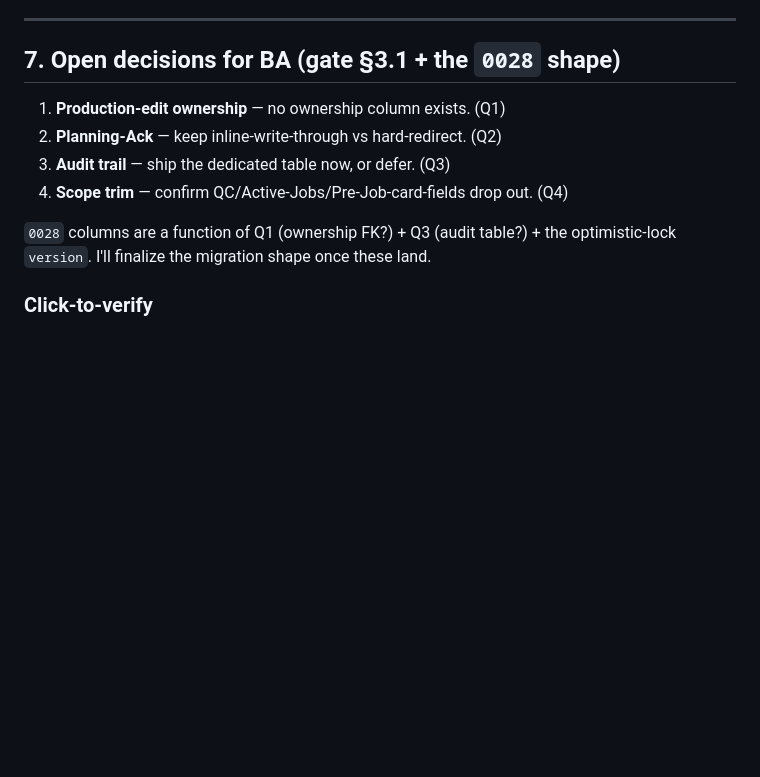
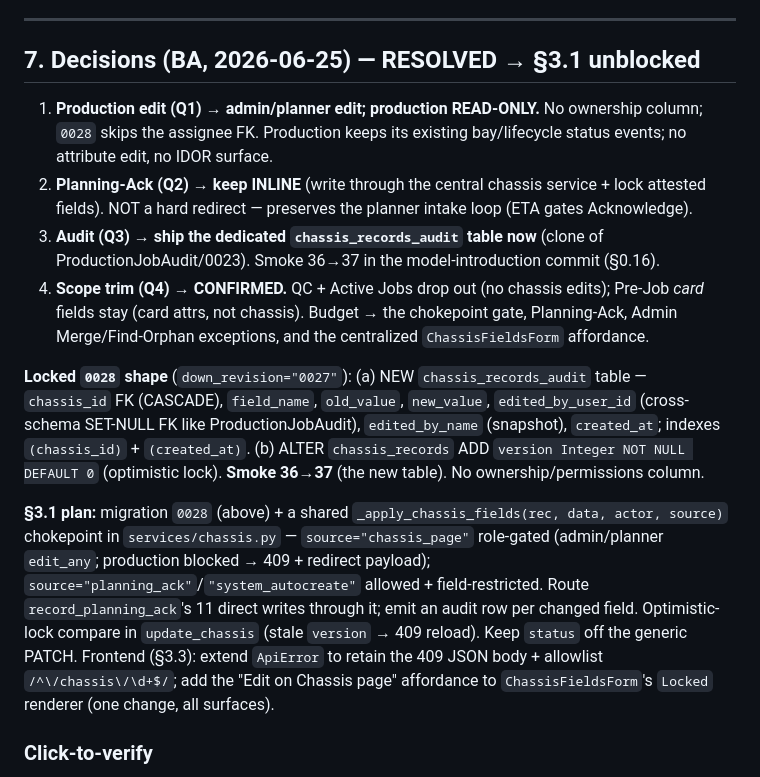
Before and after one commit to mickeyger/icb-platform, a Markdown page: docs/audit/v4_36_5_S3_0_chassis_lifecycle_refactor_discovery.md, the part around the change. Rendered like a GitHub page; blank space fills up the shorter version.

Commit message:
v4.36.5 §3.0: BA decisions resolved → 0028 shape locked, §3.1 unblocked
Q1 admin/planner-edit + production READ-ONLY (no ownership column); Q2 Planning-Ack stays
INLINE (write-through central service, not hard-redirect); Q3 ship dedicated chassis_records_audit
table (smoke 36→37); Q4 scope trim confirmed (QC + Active Jobs out, Pre-Job card fields stay).

Locked 0028 (down_revision=0027): new chassis_records_audit table + chassis_records.version
(optimistic lock). Gate at the update_chassis service chokepoint via a source flag, not router 409.

Co-Authored-By: Claude Opus 4.8 <noreply@anthropic.com>

```diff
--- a/docs/audit/v4_36_5_S3_0_chassis_lifecycle_refactor_discovery.md
+++ b/docs/audit/v4_36_5_S3_0_chassis_lifecycle_refactor_discovery.md
@@ -80,14 +80,16 @@ Service-layer role filter as a **code constant** (`services/visual_integrity.py:
 
 ---
 
-## 7. Open decisions for BA (gate §3.1 + the `0028` shape)
+## 7. Decisions (BA, 2026-06-25) — RESOLVED → §3.1 unblocked
 
-1. **Production-edit ownership** — no ownership column exists. (Q1)
-2. **Planning-Ack** — keep inline-write-through vs hard-redirect. (Q2)
-3. **Audit trail** — ship the dedicated table now, or defer. (Q3)
-4. **Scope trim** — confirm QC/Active-Jobs/Pre-Job-card-fields drop out. (Q4)
+1. **Production edit (Q1) → admin/planner edit; production READ-ONLY.** No ownership column; `0028` skips the assignee FK. Production keeps its existing bay/lifecycle status events; no attribute edit, no IDOR surface.
+2. **Planning-Ack (Q2) → keep INLINE** (write through the central chassis service + lock attested fields). NOT a hard redirect — preserves the planner intake loop (ETA gates Acknowledge).
+3. **Audit (Q3) → ship the dedicated `chassis_records_audit` table now** (clone of ProductionJobAudit/0023). Smoke 36→37 in the model-introduction commit (§0.16).
+4. **Scope trim (Q4) → CONFIRMED.** QC + Active Jobs drop out (no chassis edits); Pre-Job *card* fields stay (card attrs, not chassis). Budget → the chokepoint gate, Planning-Ack, Admin Merge/Find-Orphan exceptions, and the centralized `ChassisFieldsForm` affordance.
 
-`0028` columns are a function of Q1 (ownership FK?) + Q3 (audit table?) + the optimistic-lock `version`. I'll finalize the migration shape once these land.
+**Locked `0028` shape** (`down_revision="0027"`): (a) NEW `chassis_records_audit` table — `chassis_id` FK (CASCADE), `field_name`, `old_value`, `new_value`, `edited_by_user_id` (cross-schema SET-NULL FK like ProductionJobAudit), `edited_by_name` (snapshot), `created_at`; indexes `(chassis_id)` + `(created_at)`. (b) ALTER `chassis_records` ADD `version Integer NOT NULL DEFAULT 0` (optimistic lock). **Smoke 36→37** (the new table). No ownership/permissions column.
+
+**§3.1 plan:** migration `0028` (above) + a shared `_apply_chassis_fields(rec, data, actor, source)` chokepoint in `services/chassis.py` — `source="chassis_page"` role-gated (admin/planner `edit_any`; production blocked → 409 + redirect payload); `source="planning_ack"`/`"system_autocreate"` allowed + field-restricted. Route `record_planning_ack`'s 11 direct writes through it; emit an audit row per changed field. Optimistic-lock compare in `update_chassis` (stale `version` → 409 reload). Keep `status` off the generic PATCH. Frontend (§3.3): extend `ApiError` to retain the 409 JSON body + allowlist `/^\/chassis\/\d+$/`; add the "Edit on Chassis page" affordance to `ChassisFieldsForm`'s `Locked` renderer (one change, all surfaces).
 
 ### Click-to-verify
 - Branch — `git -C C:/Users/micge/Documents/icb-platform-v4.36.5 status` → `feat/v4.36.5-chassis-lifecycle` @ `fd0b94e`
```
